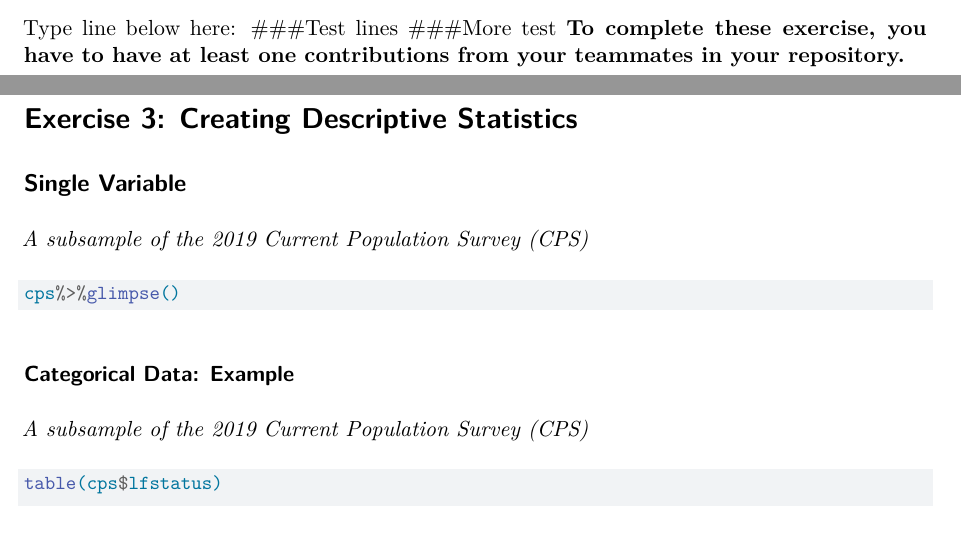
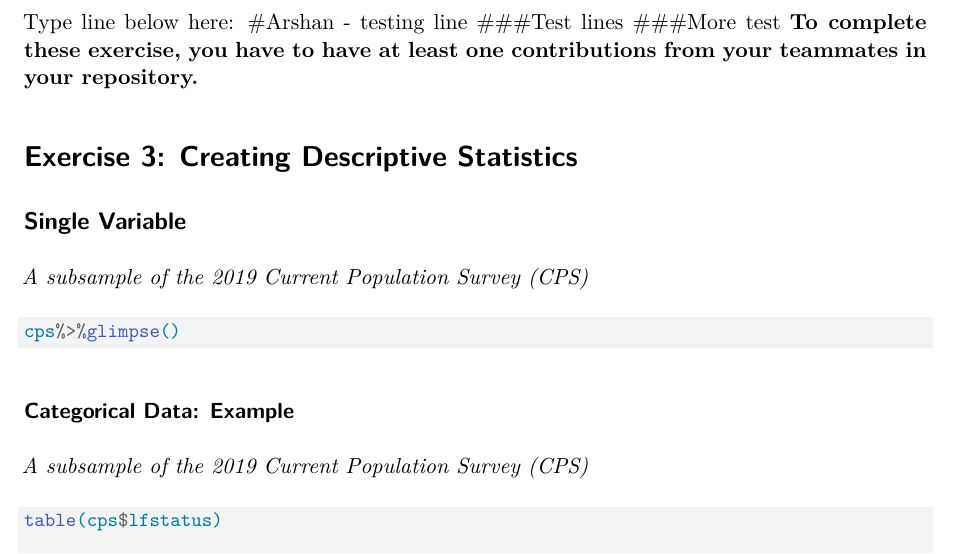
Before and after one commit to jward98/ECON2250_Labs_Ward_Jaden, a Quarto document (lab-03.qmd): two parts of pages 2 and 3 of 8 before the commit and part of page 3 of 8 after it, the two joined at a grey line, cut so that both start at the same text. Rendered offline with R 4.5, knitr and Pandoc in place of Quarto, then LaTeX, with nearby package versions; the code chunks are not run, so their results and figures are left out.

Commit message:
This is my commit

```diff
--- a/lab-03.qmd
+++ b/lab-03.qmd
@@ -105,6 +105,7 @@ Now, we are going to learn how to collaborate using GitHub. Follow these steps:
 3.  Now we can try several command in the Terminal: `git status`, `git commit`, `git push`, `git fetch`, and `git push`. See [here](https://rviews.rstudio.com/2020/04/23/10-commands-to-get-started-with-git/) if you want to know more than this. Now, let's try to type something below in your collaborators repository, then commmit, and push it. Check your repo as well.
 
 Type line below here:
+#Arshan - testing line
 ###Test lines
 ###More test
 **To complete these exercise, you have to have at least one contributions from your teammates in your repository.**
```
